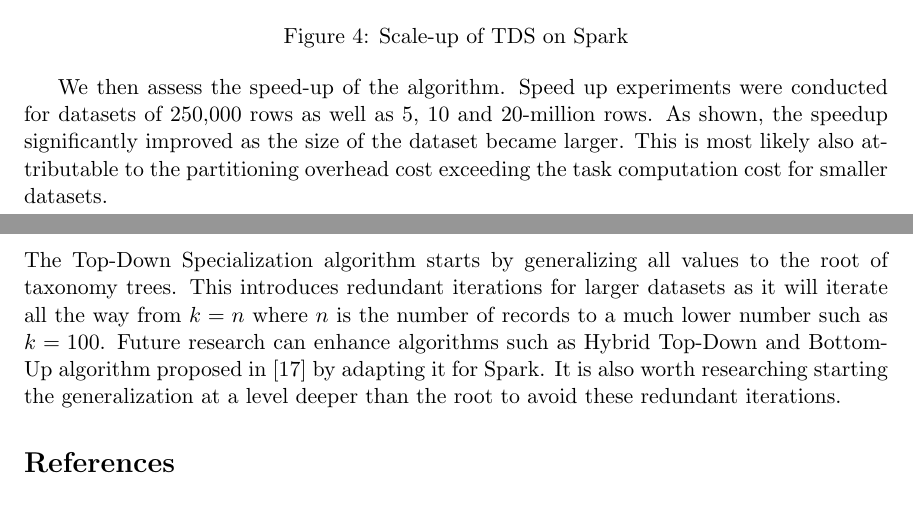
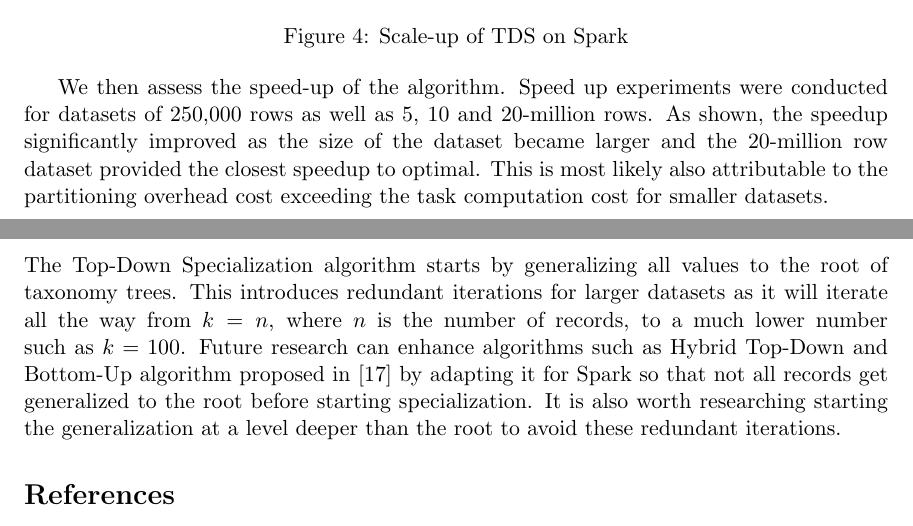
Before and after one commit to micophilip/comp5704, a LaTeX paper (assets/project/Final_Paper.tex): two parts of pages 13 and 16 of 17, joined at a grey line, cut so that both start at the same text. Compiled offline with pdfLaTeX.

Commit message:
improve future research

```diff
--- a/assets/project/Final_Paper.tex
+++ b/assets/project/Final_Paper.tex
@@ -610,7 +610,7 @@ coordinates {(5000000,5000000)(10000000,10000000)(20000000,20000000)};
 \label{scaleUp}
 \end{figure}
 
-We then assess the speed-up of the algorithm. Speed up experiments were conducted for datasets of 250,000 rows as well as 5, 10 and 20-million rows. As shown, the speedup significantly improved as the size of the dataset became larger. This is most likely also attributable to the partitioning overhead cost exceeding the task computation cost for smaller datasets.
+We then assess the speed-up of the algorithm. Speed up experiments were conducted for datasets of 250,000 rows as well as 5, 10 and 20-million rows. As shown, the speedup significantly improved as the size of the dataset became larger and the 20-million row dataset provided the closest speedup to optimal. This is most likely also attributable to the partitioning overhead cost exceeding the task computation cost for smaller datasets.
 
 
 \begin{center}
@@ -824,7 +824,7 @@ This paper enhanced the preprocessing stage by implementing an algorithm that bu
 
 \subsection{Future Research}
 
-The Top-Down Specialization algorithm starts by generalizing all values to the root of taxonomy trees. This introduces redundant iterations for larger datasets as it will iterate all the way from \(k=n\) where $n$ is the number of records to a much lower number such as \(k=100\). Future research can enhance algorithms such as Hybrid Top-Down and Bottom-Up algorithm proposed in \cite{Zhang:2013} by adapting it for Spark. It is also worth researching starting the generalization at a level deeper than the root to avoid these redundant iterations.
+The Top-Down Specialization algorithm starts by generalizing all values to the root of taxonomy trees. This introduces redundant iterations for larger datasets as it will iterate all the way from \(k=n\), where $n$ is the number of records, to a much lower number such as \(k=100\). Future research can enhance algorithms such as Hybrid Top-Down and Bottom-Up algorithm proposed in \cite{Zhang:2013} by adapting it for Spark so that not all records get generalized to the root before starting specialization. It is also worth researching starting the generalization at a level deeper than the root to avoid these redundant iterations.
 
 % ############################################################################
 % Bibliography
```
Also changed, not shown: assets/project/Final_Paper.pdf.
